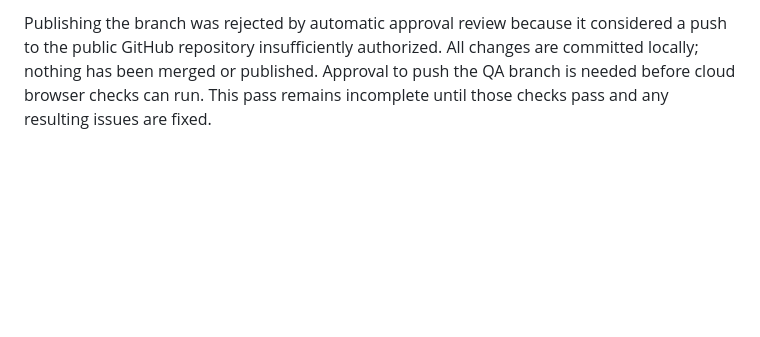
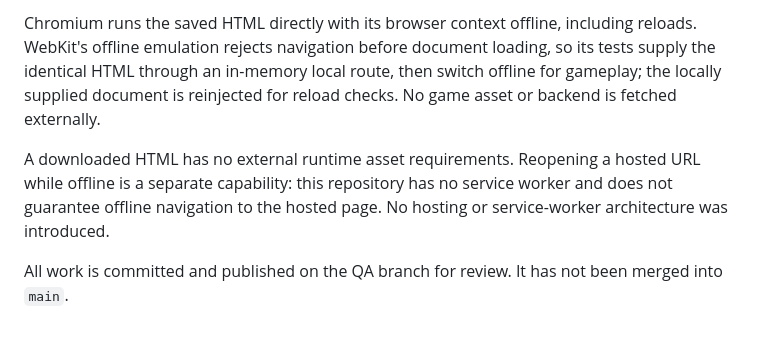
Before and after one commit to amthqng/acorn-trail, a Markdown page: QA.md, the part around one of its changes. Rendered like a GitHub page; blank space fills up the shorter version.

```diff
--- a/QA.md
+++ b/QA.md
@@ -35,2 +35,6 @@ Opening the downloaded HTML requires no external assets. Reopening a hosted URL
 
-Publishing the branch was rejected by automatic approval review because it considered a push to the public GitHub repository insufficiently authorized. All changes are committed locally; nothing has been merged or published. Approval to push the QA branch is needed before cloud browser checks can run. This pass remains incomplete until those checks pass and any resulting issues are fixed.
+Chromium runs the saved HTML directly with its browser context offline, including reloads. WebKit's offline emulation rejects navigation before document loading, so its tests supply the identical HTML through an in-memory local route, then switch offline for gameplay; the locally supplied document is reinjected for reload checks. No game asset or backend is fetched externally.
+
+A downloaded HTML has no external runtime asset requirements. Reopening a hosted URL while offline is a separate capability: this repository has no service worker and does not guarantee offline navigation to the hosted page. No hosting or service-worker architecture was introduced.
+
+All work is committed and published on the QA branch for review. It has not been merged into `main`.
```
Also changed, not shown: other parts of QA.md (+20 -20 lines).
